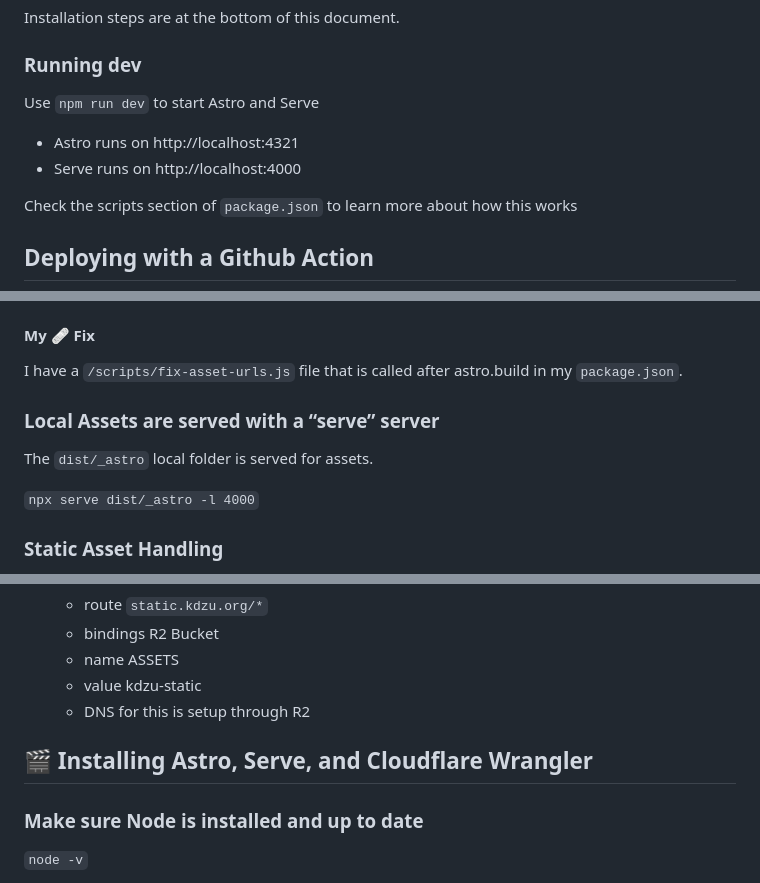
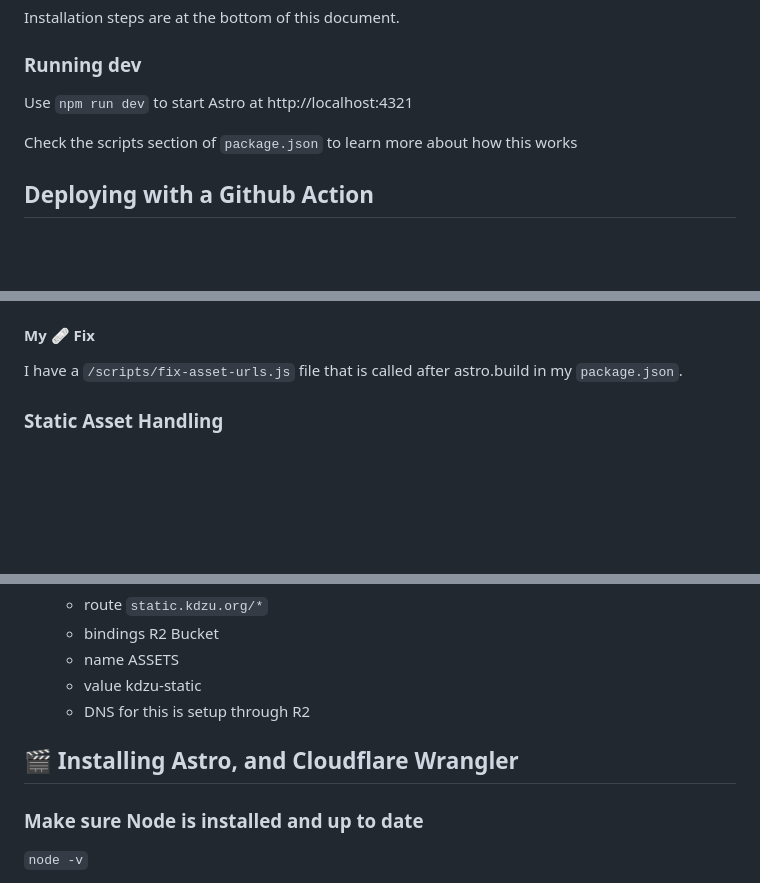
Before and after one commit to KDZU-antisocial/kdzu-org, a Markdown page: README.md, 3 parts joined by grey strips. Rendered like a GitHub page; blank space fills up the shorter version.

Commit message:
Remove serve info from README.

````diff
--- a/README.md
+++ b/README.md
@@ -12,10 +12,8 @@ Installation steps are at the bottom of this document.
 
 ### Running dev
 
-Use `npm run dev` to start Astro and Serve
+Use `npm run dev` to start Astro at http://localhost:4321
 
-- Astro runs on http://localhost:4321
-- Serve runs on http://localhost:4000
 
 Check the scripts section of `package.json` to learn more about how this works
 
@@ -49,12 +47,6 @@ Astro is doing a very weird thing I couldn't successfully debug. My image src pa
 
 #### My 🩹 Fix
 I have a `/scripts/fix-asset-urls.js` file that is called after astro.build in my `package.json`.
-
-### Local Assets are served with a “serve” server
-
-The `dist/_astro` local folder is served for assets.
-
-```npx serve dist/_astro -l 4000```
 
 ### Static Asset Handling
 
@@ -117,7 +109,7 @@ Note: I don't have local sudo access so I have to use npx to run these. See inst
   - DNS for this is setup through R2
 
 
-## 🎬 Installing Astro, Serve, and Cloudflare Wrangler
+## 🎬 Installing Astro, and Cloudflare Wrangler
 
 ### Make sure Node is installed and up to date
 
````
